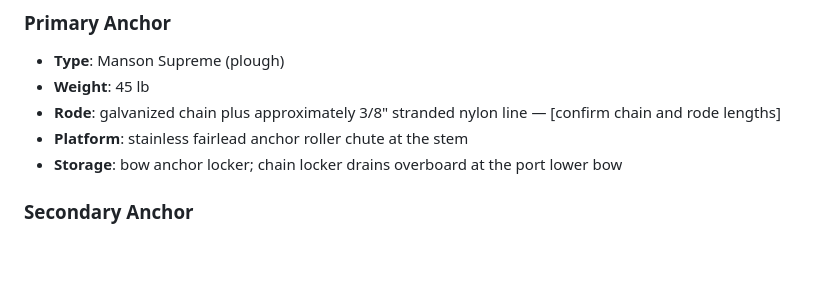
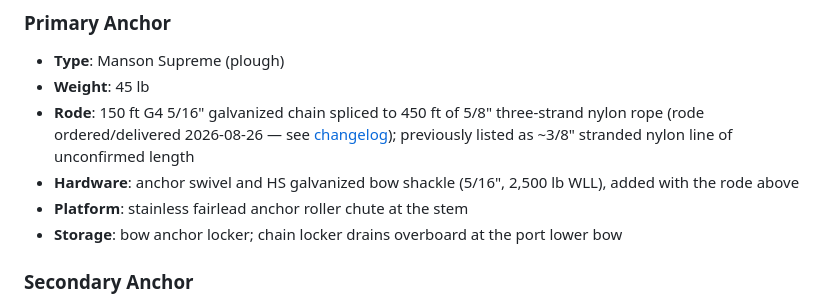
Before and after one commit to zackphillips/mermug-ships-docs, a Markdown page: docs/systems.md, the part around the change. Rendered like a GitHub page; blank space fills up the shorter version.

```diff
--- a/docs/systems.md
+++ b/docs/systems.md
@@ -445,7 +445,12 @@ Required or strongly recommended equipment that is **not** aboard:
 ### Primary Anchor
 - **Type**: Manson Supreme (plough)
 - **Weight**: 45 lb
-- **Rode**: galvanized chain plus approximately 3/8" stranded nylon line — [confirm chain and rode lengths]
+- **Rode**: 150 ft G4 5/16" galvanized chain spliced to 450 ft of 5/8"
+  three-strand nylon rope (rode ordered/delivered 2026-08-26 — see
+  [changelog](changelog.md)); previously listed as ~3/8" stranded nylon
+  line of unconfirmed length
+- **Hardware**: anchor swivel and HS galvanized bow shackle (5/16", 2,500 lb
+  WLL), added with the rode above
 - **Platform**: stainless fairlead anchor roller chute at the stem
 - **Storage**: bow anchor locker; chain locker drains overboard at the port lower bow
 
```
Also changed, not shown: docs/changelog.md (+15 -0 lines).
